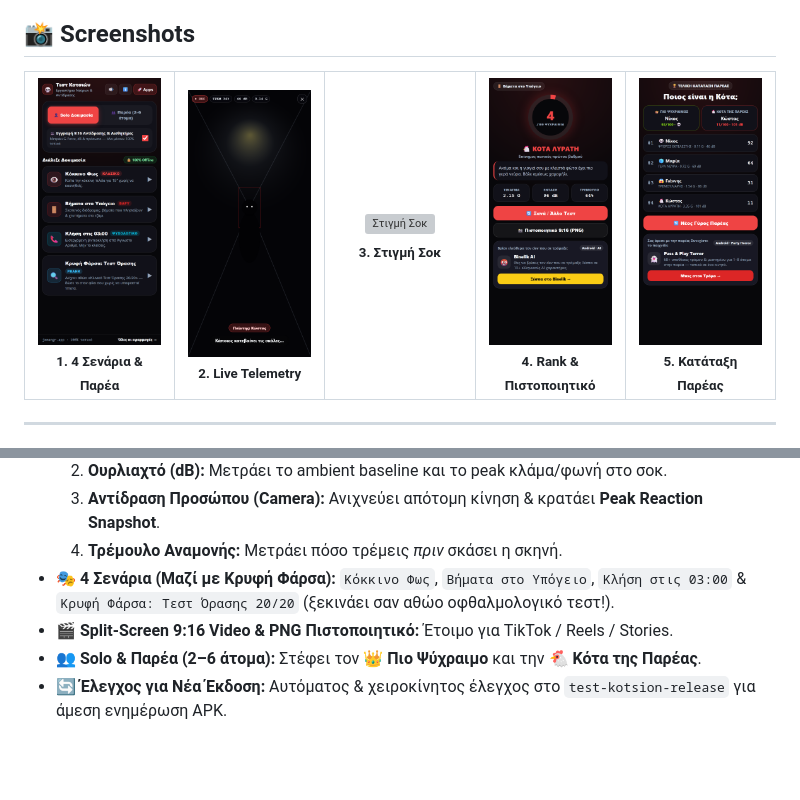
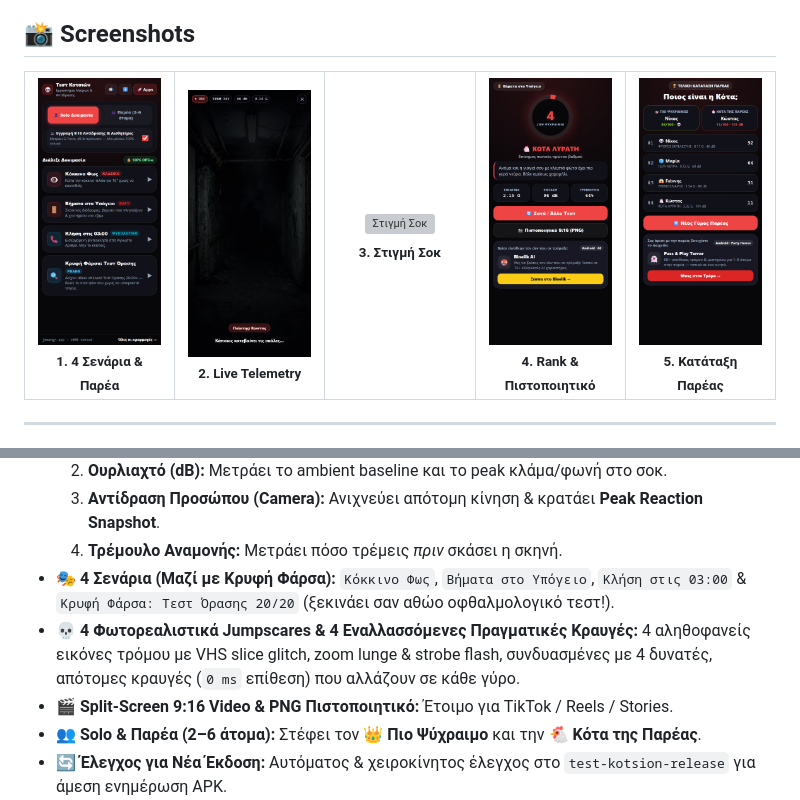
Before and after one commit to jemangr/test-kotsion-release, a Markdown page: README.md, 2 parts joined by grey strips. GitHub-like rendering; pictures changed too: assets/screenshots/02-active-test-hud.png; blank space fills up the shorter version; grey boxes are pictures that could not be loaded.

Commit message:
release(v1.1.0): photorealistic jumpscares, 4 screams and updated screenshots

```diff
--- a/README.md
+++ b/README.md
@@ -57,6 +57,7 @@
   3. **Αντίδραση Προσώπου (Camera):** Ανιχνεύει απότομη κίνηση & κρατάει **Peak Reaction Snapshot**.
   4. **Τρέμουλο Αναμονής:** Μετράει πόσο τρέμεις *πριν* σκάσει η σκηνή.
 * **🎭 4 Σενάρια (Μαζί με Κρυφή Φάρσα):** `Κόκκινο Φως`, `Βήματα στο Υπόγειο`, `Κλήση στις 03:00` & `Κρυφή Φάρσα: Τεστ Όρασης 20/20` (ξεκινάει σαν αθώο οφθαλμολογικό τεστ!).
+* **💀 4 Φωτορεαλιστικά Jumpscares & 4 Εναλλασσόμενες Πραγματικές Κραυγές:** 4 αληθοφανείς εικόνες τρόμου με VHS slice glitch, zoom lunge & strobe flash, συνδυασμένες με 4 δυνατές, απότομες κραυγές (`0 ms` επίθεση) που αλλάζουν σε κάθε γύρο.
 * **🎬 Split-Screen 9:16 Video & PNG Πιστοποιητικό:** Έτοιμο για TikTok / Reels / Stories.
 * **👥 Solo & Παρέα (2–6 άτομα):** Στέφει τον **👑 Πιο Ψύχραιμο** και την **🐔 Κότα της Παρέας**.
 * **🔄 Έλεγχος για Νέα Έκδοση:** Αυτόματος & χειροκίνητος έλεγχος στο `test-kotsion-release` για άμεση ενημέρωση APK.
```
Also changed, not shown: CHANGELOG.md (+5 -0 lines), 2 other files.
